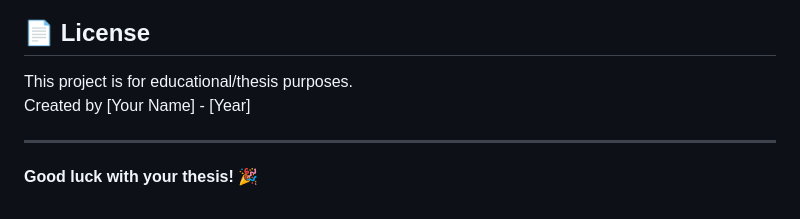
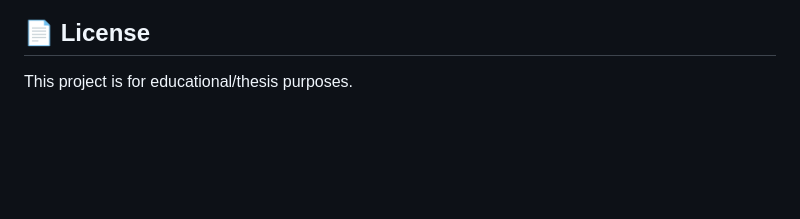
Before and after one commit to amurryd/university-report-generator, a Markdown page: README.md, the part around the change. Rendered like a GitHub page; blank space fills up the shorter version.

```diff
--- a/README.md
+++ b/README.md
@@ -333,9 +333,3 @@ For issues or questions:
 ## 📄 License
 
 This project is for educational/thesis purposes.
-Created by [Your Name] - [Year]
-
----
-
-
-**Good luck with your thesis! 🎉**
```
